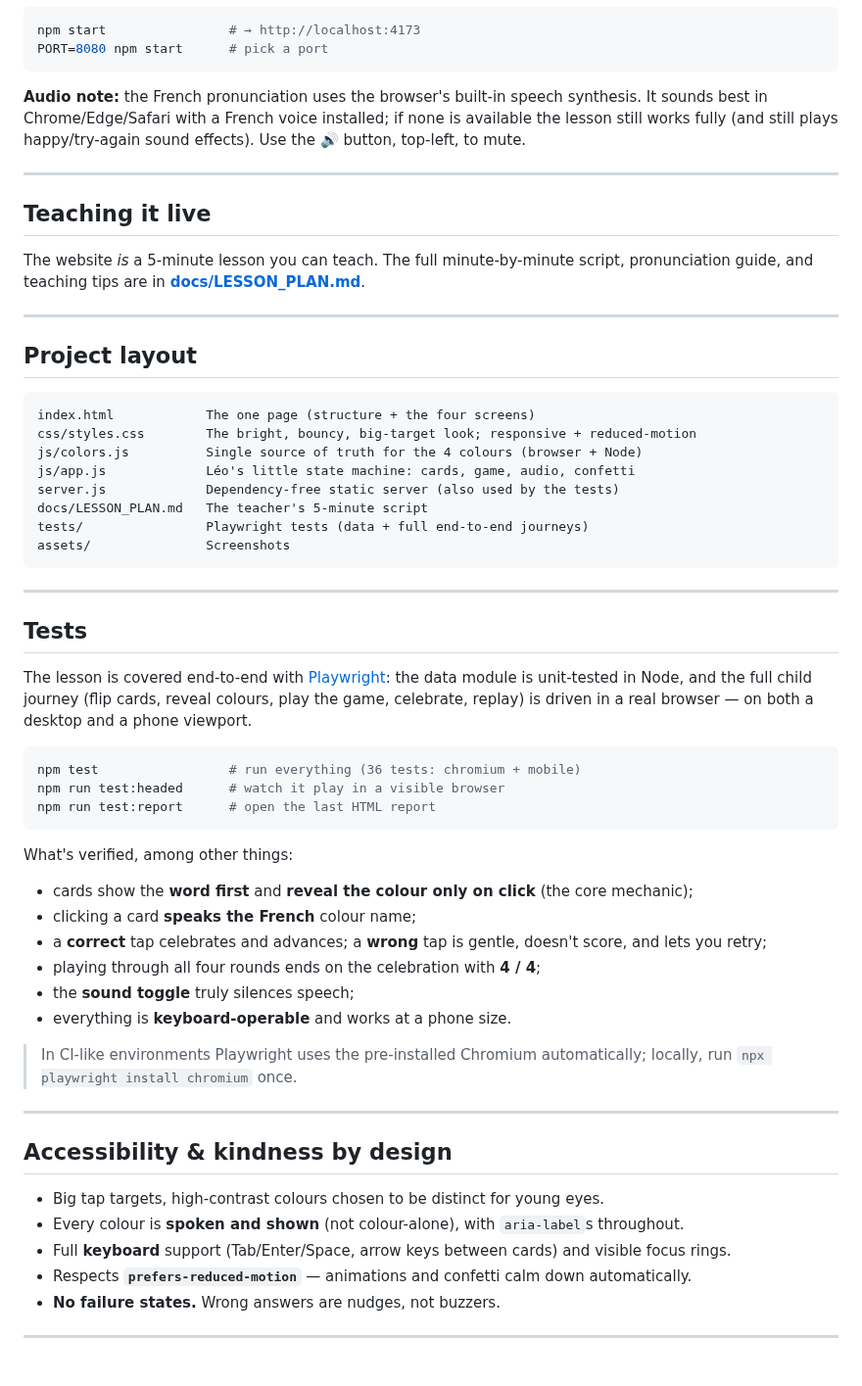
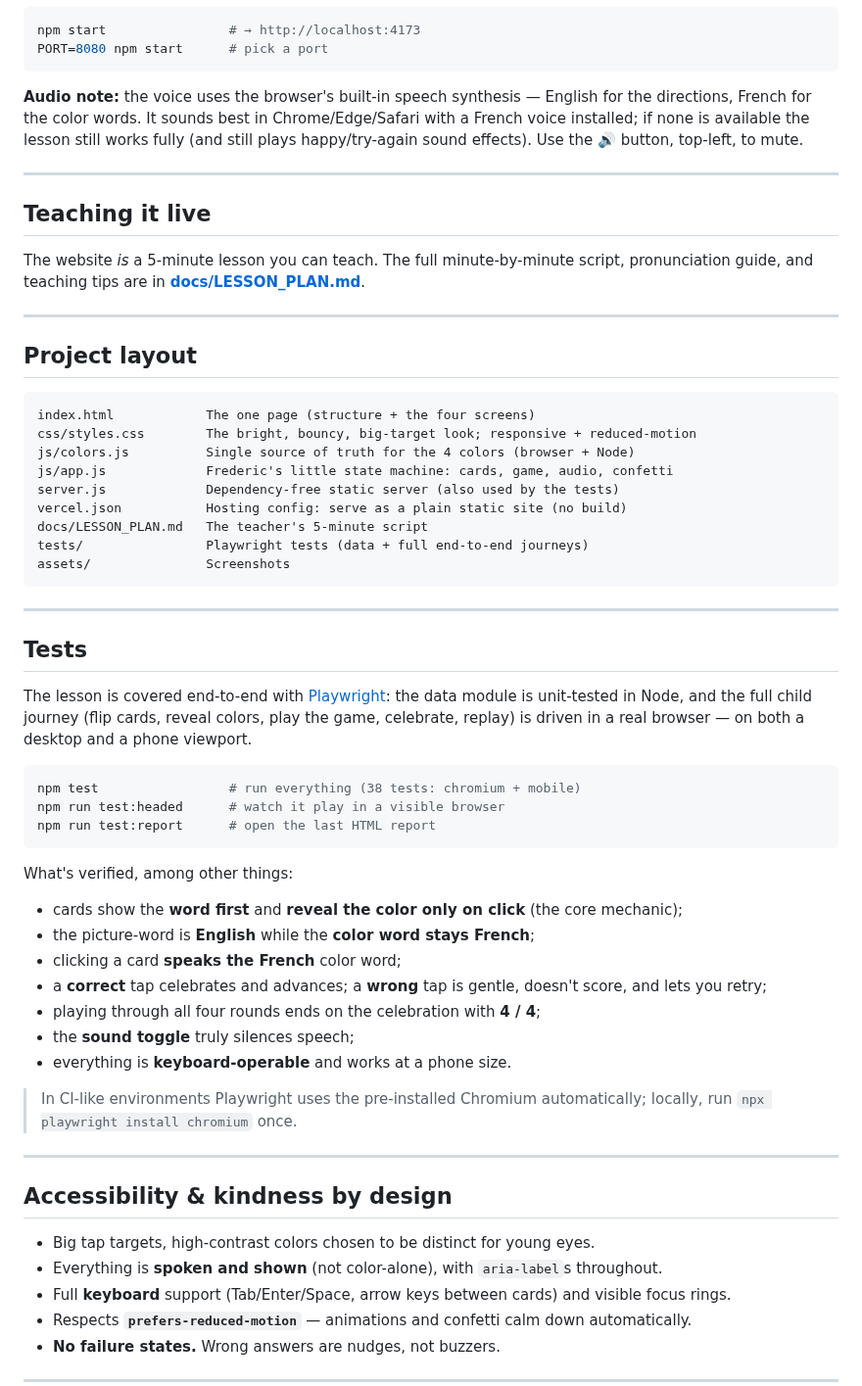
Before and after one commit to KingFrederic/FrenchetVoila, a Markdown page: README.md, the part around one of its changes. Shown at 98% size. GitHub-like rendering; blank space fills up the shorter version.

````diff
--- a/README.md
+++ b/README.md
@@ -58,10 +61,10 @@ npm start                # → http://localhost:4173
 PORT=8080 npm start      # pick a port
 ```
 
-**Audio note:** the French pronunciation uses the browser's built-in speech
-synthesis. It sounds best in Chrome/Edge/Safari with a French voice installed; if
-none is available the lesson still works fully (and still plays happy/try-again
-sound effects). Use the 🔊 button, top-left, to mute.
+**Audio note:** the voice uses the browser's built-in speech synthesis — English for
+the directions, French for the color words. It sounds best in Chrome/Edge/Safari with
+a French voice installed; if none is available the lesson still works fully (and still
+plays happy/try-again sound effects). Use the 🔊 button, top-left, to mute.
 
 ---
 
@@ -77,9 +80,10 @@ pronunciation guide, and teaching tips are in **[docs/LESSON_PLAN.md](docs/LESSO
 ```
 index.html            The one page (structure + the four screens)
 css/styles.css        The bright, bouncy, big-target look; responsive + reduced-motion
-js/colors.js          Single source of truth for the 4 colours (browser + Node)
-js/app.js             Léo's little state machine: cards, game, audio, confetti
+js/colors.js          Single source of truth for the 4 colors (browser + Node)
+js/app.js             Frederic's little state machine: cards, game, audio, confetti
 server.js             Dependency-free static server (also used by the tests)
+vercel.json           Hosting config: serve as a plain static site (no build)
 docs/LESSON_PLAN.md   The teacher's 5-minute script
 tests/                Playwright tests (data + full end-to-end journeys)
 assets/               Screenshots
@@ -90,20 +94,21 @@ assets/               Screenshots
 ## Tests
 
 The lesson is covered end-to-end with [Playwright](https://playwright.dev/): the data
-module is unit-tested in Node, and the full child journey (flip cards, reveal colours,
+module is unit-tested in Node, and the full child journey (flip cards, reveal colors,
 play the game, celebrate, replay) is driven in a real browser — on both a desktop and a
 phone viewport.
 
 ```bash
-npm test                 # run everything (36 tests: chromium + mobile)
+npm test                 # run everything (38 tests: chromium + mobile)
 npm run test:headed      # watch it play in a visible browser
 npm run test:report      # open the last HTML report
 ```
 
 What's verified, among other things:
 
-- cards show the **word first** and **reveal the colour only on click** (the core mechanic);
-- clicking a card **speaks the French** colour name;
+- cards show the **word first** and **reveal the color only on click** (the core mechanic);
+- the picture-word is **English** while the **color word stays French**;
+- clicking a card **speaks the French** color word;
 - a **correct** tap celebrates and advances; a **wrong** tap is gentle, doesn't score, and lets you retry;
 - playing through all four rounds ends on the celebration with **4 / 4**;
 - the **sound toggle** truly silences speech;
@@ -116,8 +121,8 @@ What's verified, among other things:
 
 ## Accessibility & kindness by design
 
-- Big tap targets, high-contrast colours chosen to be distinct for young eyes.
-- Every colour is **spoken and shown** (not colour-alone), with `aria-label`s throughout.
+- Big tap targets, high-contrast colors chosen to be distinct for young eyes.
+- Everything is **spoken and shown** (not color-alone), with `aria-label`s throughout.
 - Full **keyboard** support (Tab/Enter/Space, arrow keys between cards) and visible focus rings.
 - Respects **`prefers-reduced-motion`** — animations and confetti calm down automatically.
 - **No failure states.** Wrong answers are nudges, not buzzers.
````
Also changed, not shown: other parts of README.md (+18 -15 lines), docs/LESSON_PLAN.md (+54 -49 lines), assets/shot-1-welcome.png, assets/shot-2-cards.png, assets/shot-3-game.png, assets/shot-4-finish.png, 7 other files.
